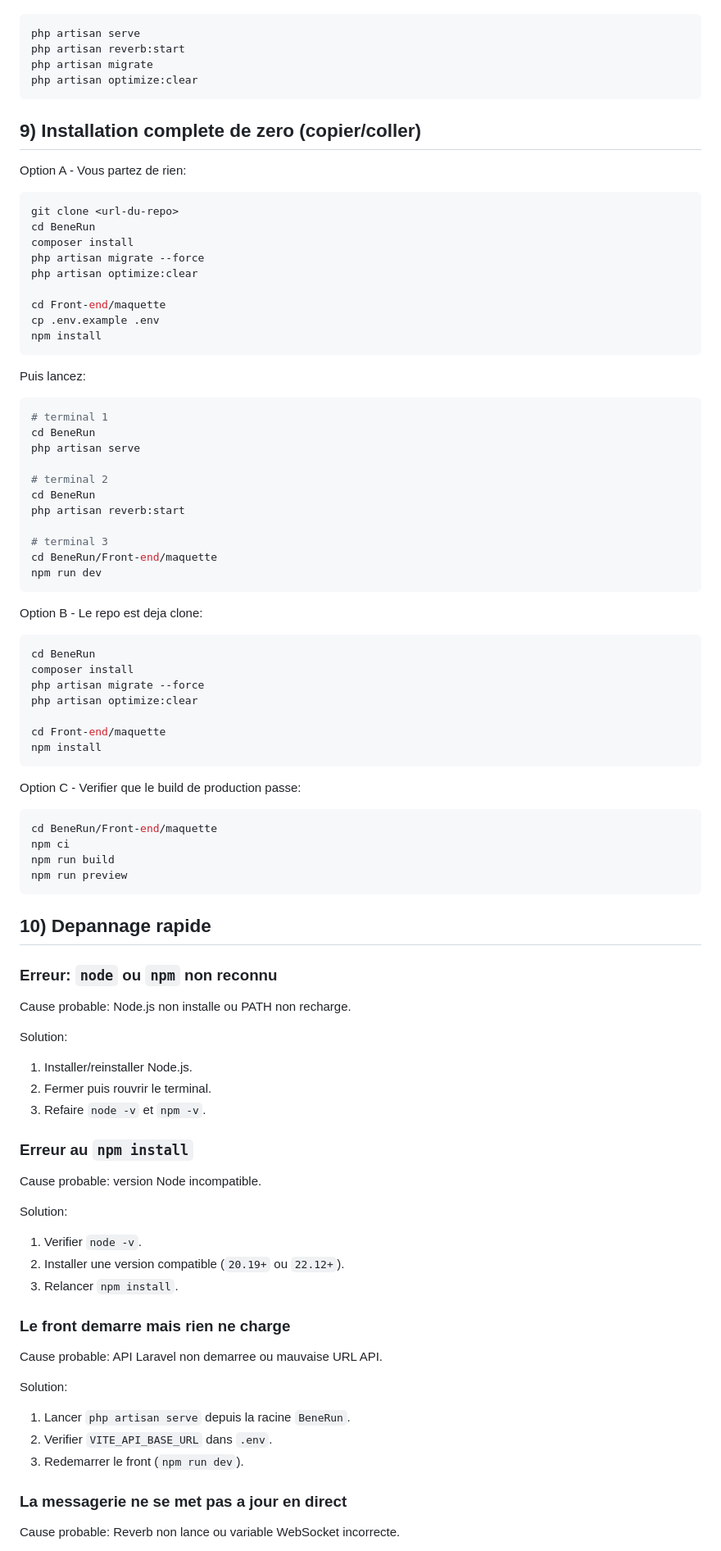
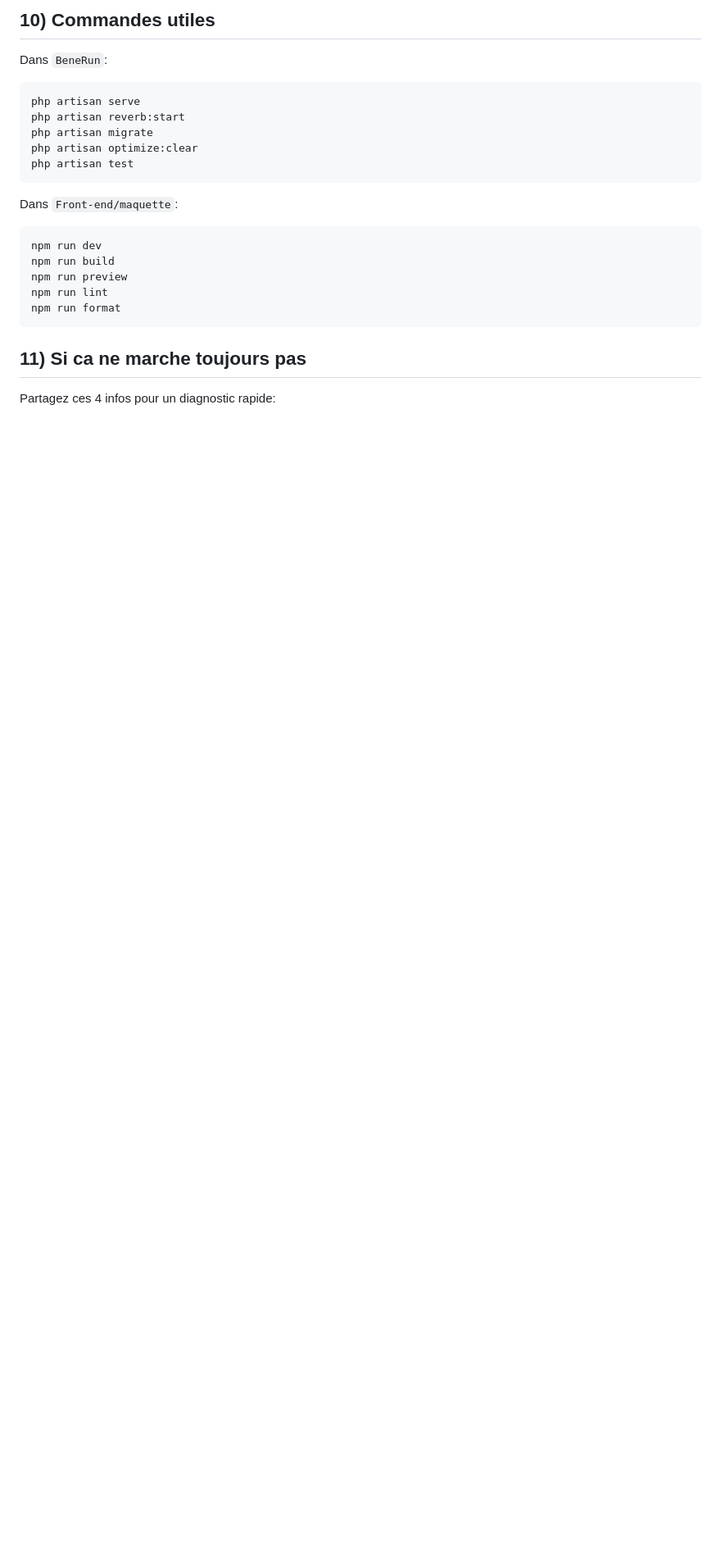
Before and after one commit to Dayanna-98/BeneRun, a Markdown page: Front-end/maquette/README.md, the part around one of its changes. Shown at 82% size. Drawn GitHub-style; blank space fills up the shorter version.

````diff
--- a/Front-end/maquette/README.md
+++ b/Front-end/maquette/README.md
@@ -174,97 +278,26 @@ Depuis la racine `BeneRun`:
+## 10) Commandes utiles
+
+Dans `BeneRun`:
 
 ```bash
 php artisan serve
 php artisan reverb:start
 php artisan migrate
 php artisan optimize:clear
+php artisan test
 ```
 
-## 9) Installation complete de zero (copier/coller)
-
-Option A - Vous partez de rien:
+Dans `Front-end/maquette`:
 
 ```bash
-git clone <url-du-repo>
-cd BeneRun
-composer install
-php artisan migrate --force
-php artisan optimize:clear
-
-cd Front-end/maquette
-cp .env.example .env
-npm install
+npm run dev
+npm run build
+npm run preview
+npm run lint
+npm run format
 ```
 
-Puis lancez:
+## 11) Si ca ne marche toujours pas
 
-```bash
-# terminal 1
-cd BeneRun
-php artisan serve
+Partagez ces 4 infos pour un diagnostic rapide:
 
-# terminal 2
-cd BeneRun
-php artisan reverb:start
-
-# terminal 3
-cd BeneRun/Front-end/maquette
-npm run dev
-```
-
-Option B - Le repo est deja clone:
-
-```bash
-cd BeneRun
-composer install
-php artisan migrate --force
-php artisan optimize:clear
-
-cd Front-end/maquette
-npm install
-```
-
-Option C - Verifier que le build de production passe:
-
-```bash
-cd BeneRun/Front-end/maquette
-npm ci
-npm run build
-npm run preview
-```
-
-## 10) Depannage rapide
-
-### Erreur: `node` ou `npm` non reconnu
-
-Cause probable: Node.js non installe ou PATH non recharge.
-
-Solution:
-
-1. Installer/reinstaller Node.js.
-2. Fermer puis rouvrir le terminal.
-3. Refaire `node -v` et `npm -v`.
-
-### Erreur au `npm install`
-
-Cause probable: version Node incompatible.
-
-Solution:
-
-1. Verifier `node -v`.
-2. Installer une version compatible (`20.19+` ou `22.12+`).
-3. Relancer `npm install`.
-
-### Le front demarre mais rien ne charge
-
-Cause probable: API Laravel non demarree ou mauvaise URL API.
-
-Solution:
-
-1. Lancer `php artisan serve` depuis la racine `BeneRun`.
-2. Verifier `VITE_API_BASE_URL` dans `.env`.
-3. Redemarrer le front (`npm run dev`).
-
-### La messagerie ne se met pas a jour en direct
-
-Cause probable: Reverb non lance ou variable WebSocket incorrecte.
-
````
Also changed, not shown: other parts of Front-end/maquette/README.md (+194 -145 lines).
